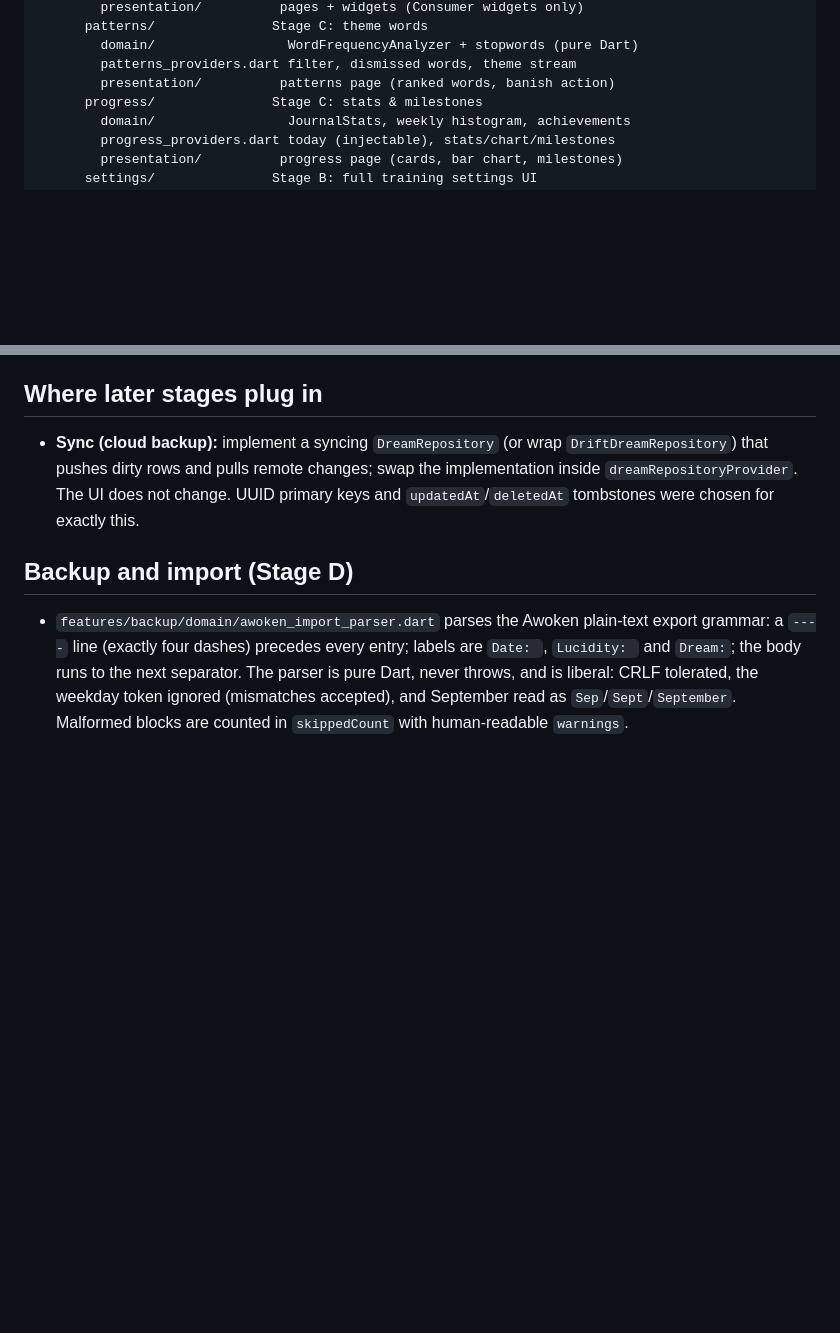
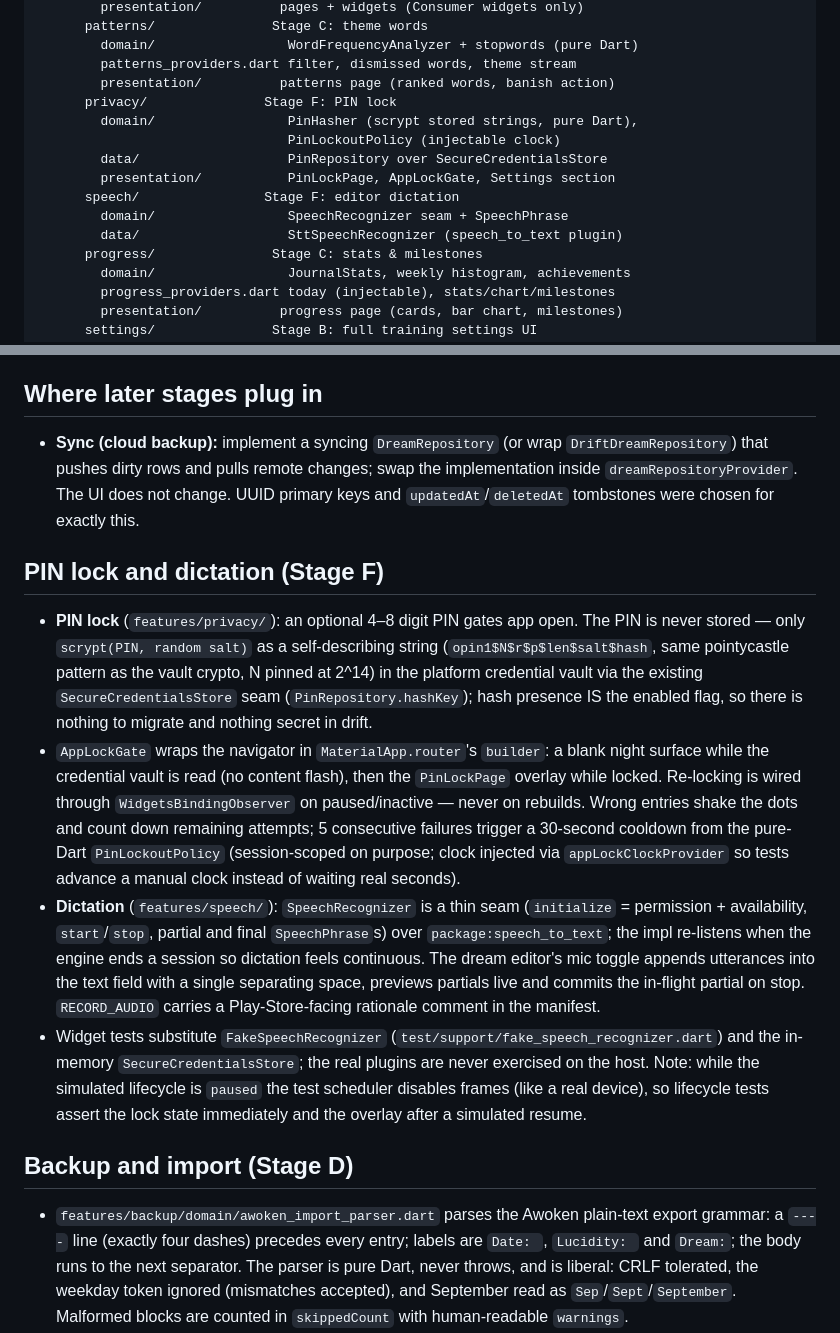
Before and after one commit to balakrishnangithub/oneiro, a Markdown page: docs/ARCHITECTURE.md, 2 parts joined by grey strips. Rendered like a GitHub page; blank space fills up the shorter version.

Commit message:
docs: Stage F privacy lock, dictation and test-lifecycle note

```diff
--- a/docs/ARCHITECTURE.md
+++ b/docs/ARCHITECTURE.md
@@ -36,6 +36,14 @@ lib/
         domain/                 WordFrequencyAnalyzer + stopwords (pure Dart)
         patterns_providers.dart filter, dismissed words, theme stream
         presentation/          patterns page (ranked words, banish action)
+      privacy/               Stage F: PIN lock
+        domain/                 PinHasher (scrypt stored strings, pure Dart),
+                                PinLockoutPolicy (injectable clock)
+        data/                   PinRepository over SecureCredentialsStore
+        presentation/           PinLockPage, AppLockGate, Settings section
+      speech/                Stage F: editor dictation
+        domain/                 SpeechRecognizer seam + SpeechPhrase
+        data/                   SttSpeechRecognizer (speech_to_text plugin)
       progress/               Stage C: stats & milestones
         domain/                 JournalStats, weekly histogram, achievements
         progress_providers.dart today (injectable), stats/chart/milestones
@@ -145,6 +153,39 @@ Rules:
   change. UUID primary keys and `updatedAt`/`deletedAt` tombstones were chosen
   for exactly this.
 
+## PIN lock and dictation (Stage F)
+
+- **PIN lock** (`features/privacy/`): an optional 4–8 digit PIN gates app
+  open. The PIN is never stored — only `scrypt(PIN, random salt)` as a
+  self-describing string (`opin1$N$r$p$len$salt$hash`, same pointycastle
+  pattern as the vault crypto, N pinned at 2^14) in the platform credential
+  vault via the existing `SecureCredentialsStore` seam
+  (`PinRepository.hashKey`); hash presence IS the enabled flag, so there is
+  nothing to migrate and nothing secret in drift.
+- `AppLockGate` wraps the navigator in `MaterialApp.router`'s `builder`:
+  a blank night surface while the credential vault is read (no content
+  flash), then the `PinLockPage` overlay while locked. Re-locking is wired
+  through `WidgetsBindingObserver` on paused/inactive — never on rebuilds.
+  Wrong entries shake the dots and count down remaining attempts; 5
+  consecutive failures trigger a 30-second cooldown from the pure-Dart
+  `PinLockoutPolicy` (session-scoped on purpose; clock injected via
+  `appLockClockProvider` so tests advance a manual clock instead of waiting
+  real seconds).
+- **Dictation** (`features/speech/`): `SpeechRecognizer` is a thin seam
+  (`initialize` = permission + availability, `start`/`stop`, partial and
+  final `SpeechPhrase`s) over `package:speech_to_text`; the impl re-listens
+  when the engine ends a session so dictation feels continuous. The dream
+  editor's mic toggle appends utterances into the text field with a single
+  separating space, previews partials live and commits the in-flight
+  partial on stop. `RECORD_AUDIO` carries a Play-Store-facing rationale
+  comment in the manifest.
+- Widget tests substitute `FakeSpeechRecognizer`
+  (`test/support/fake_speech_recognizer.dart`) and the in-memory
+  `SecureCredentialsStore`; the real plugins are never exercised on the
+  host. Note: while the simulated lifecycle is `paused` the test scheduler
+  disables frames (like a real device), so lifecycle tests assert the lock
+  state immediately and the overlay after a simulated resume.
+
 ## Backup and import (Stage D)
 
 - `features/backup/domain/awoken_import_parser.dart` parses the Awoken
```
Also changed, not shown: other parts of docs/ARCHITECTURE.md (+1 -1 lines).
